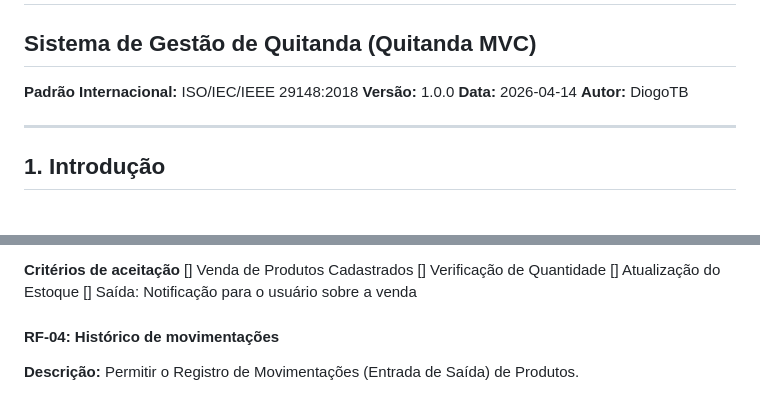
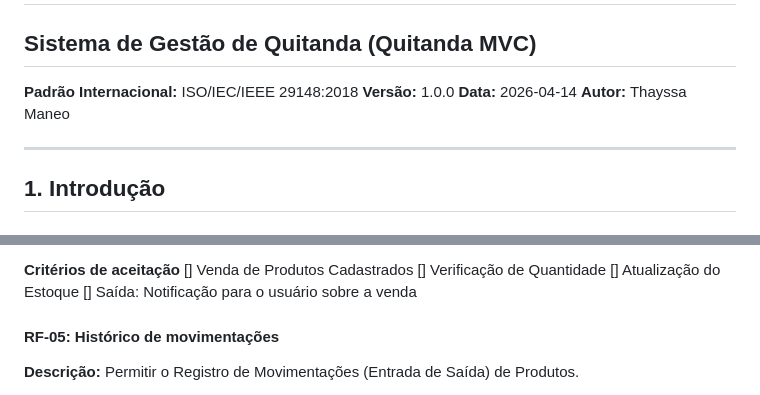
Before and after one commit to thayssamaneo/SASistemaGestaoQuitanda, a Markdown page: README.md, 2 parts joined by grey strips. Rendered like a GitHub page.

```diff
--- a/README.md
+++ b/README.md
@@ -5,7 +5,7 @@
 **Padrão Internacional:** ISO/IEC/IEEE 29148:2018
 **Versão:** 1.0.0
 **Data:** 2026-04-14
-**Autor:** DiogoTB
+**Autor:** Thayssa Maneo
 
 ---
 
@@ -194,7 +194,7 @@ O Sistema deve:
 [] Atualização do Estoque
 [] Saída: Notificação para o usuário sobre a venda
 
-#### RF-04: Histórico de movimentações
+#### RF-05: Histórico de movimentações
 
 **Descrição:** Permitir o Registro de Movimentações (Entrada de Saída) de Produtos.
 - Prioridade: Média
```
